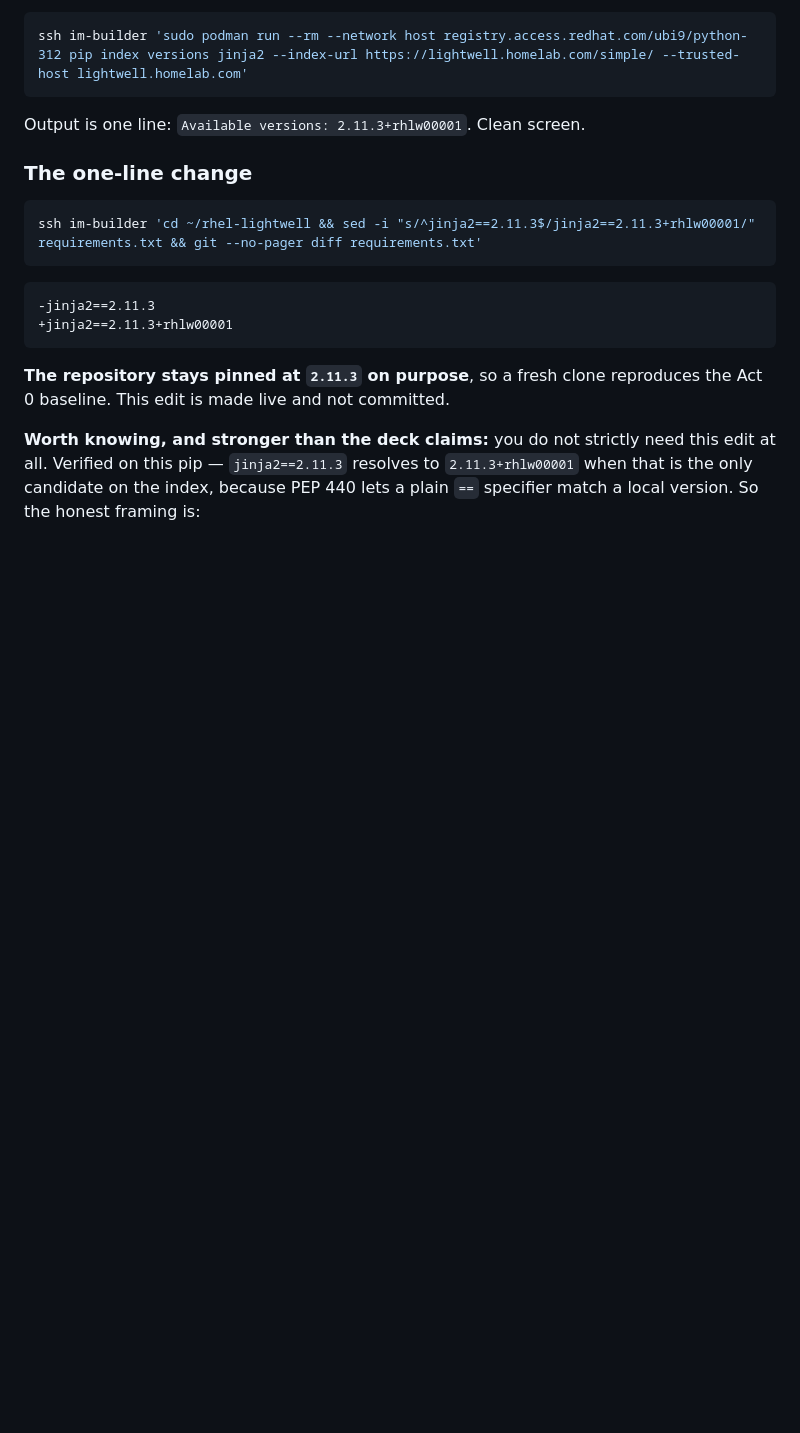
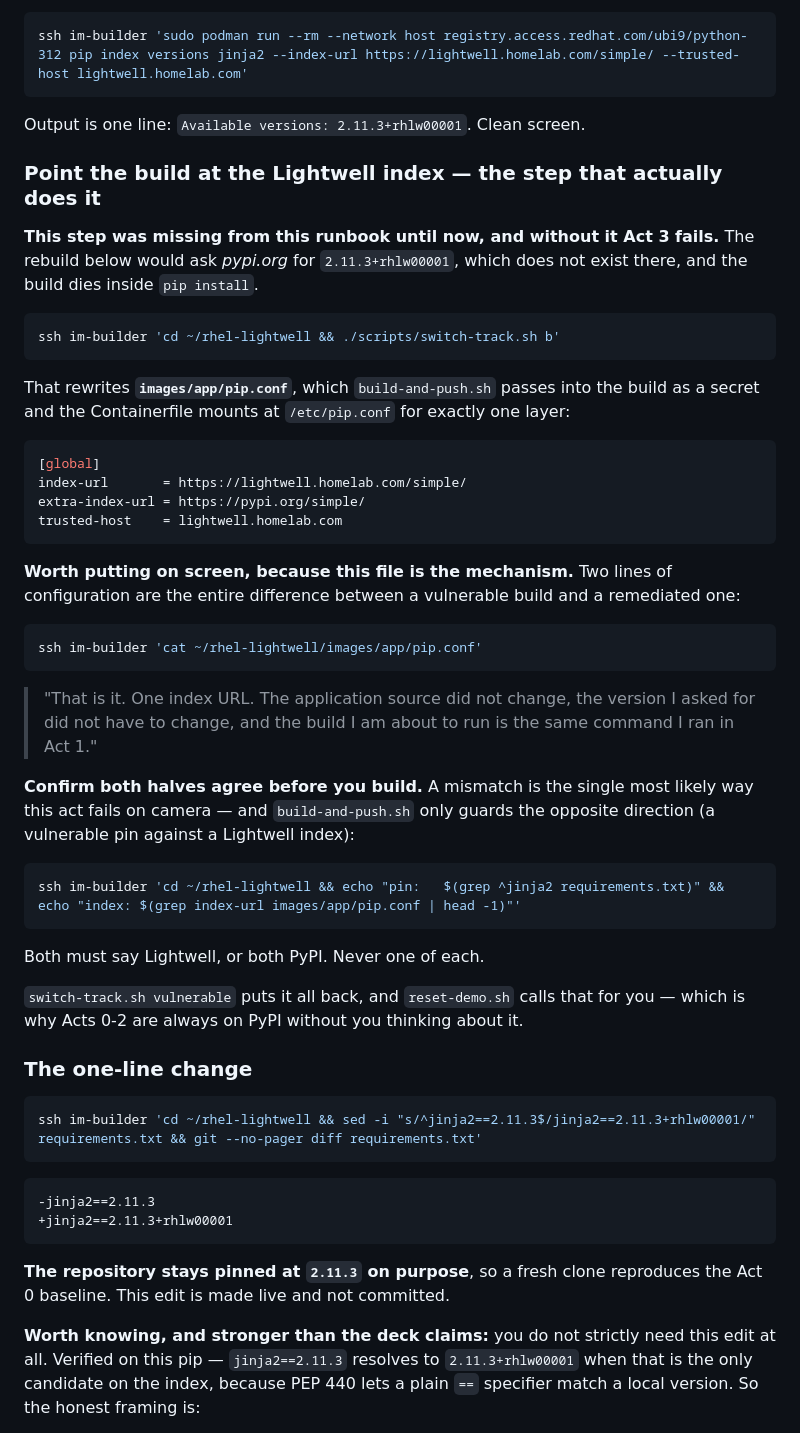
Before and after one commit to tichomir/rhel-lightwell, a Markdown page: RUNBOOK.md, the part around the change. Drawn GitHub-style; blank space fills up the shorter version.

Commit message:
RUNBOOK: Act 3 never told you to switch the track - and fails without it
switch-track.sh appeared NOWHERE in this runbook. Following Act 3 literally,
images/app/pip.conf still points at pypi.org when you rebuild as 1.2, so pip
asks PyPI for 2.11.3+rhlw00001, which does not exist there, and the build dies
inside pip install.

Every dry run passed because I ran that step from memory each time. It was in
my head and not in the document, which is the worst place for it to be.

Adds the step where it belongs - after showing the index has the wheel, before
the requirements.txt edit - with the resulting pip.conf shown, because that
file IS the mechanism: one index URL is the whole difference between a
vulnerable and a remediated build, and it is worth fifteen seconds of screen
time. Plus a two-line check that the pin and the index agree, since a mismatch
is the likeliest way this act breaks on camera.

Co-Authored-By: Claude Opus 5 <noreply@anthropic.com>

````diff
--- a/RUNBOOK.md
+++ b/RUNBOOK.md
@@ -598,6 +598,53 @@ ssh im-builder 'sudo podman run --rm --network host registry.access.redhat.com/u
 ```
 
 Output is one line: `Available versions: 2.11.3+rhlw00001`. Clean screen.
+
+### Point the build at the Lightwell index — the step that actually does it
+
+**This step was missing from this runbook until now, and without it Act 3
+fails.** The rebuild below would ask *pypi.org* for `2.11.3+rhlw00001`, which
+does not exist there, and the build dies inside `pip install`.
+
+```bash
+ssh im-builder 'cd ~/rhel-lightwell && ./scripts/switch-track.sh b'
+```
+
+That rewrites **`images/app/pip.conf`**, which `build-and-push.sh` passes into
+the build as a secret and the Containerfile mounts at `/etc/pip.conf` for
+exactly one layer:
+
+```ini
+[global]
+index-url       = https://lightwell.homelab.com/simple/
+extra-index-url = https://pypi.org/simple/
+trusted-host    = lightwell.homelab.com
+```
+
+**Worth putting on screen, because this file is the mechanism.** Two lines of
+configuration are the entire difference between a vulnerable build and a
+remediated one:
+
+```bash
+ssh im-builder 'cat ~/rhel-lightwell/images/app/pip.conf'
+```
+
+> "That is it. One index URL. The application source did not change, the
+> version I asked for did not have to change, and the build I am about to run
+> is the same command I ran in Act 1."
+
+**Confirm both halves agree before you build.** A mismatch is the single most
+likely way this act fails on camera — and `build-and-push.sh` only guards the
+opposite direction (a vulnerable pin against a Lightwell index):
+
+```bash
+ssh im-builder 'cd ~/rhel-lightwell && echo "pin:   $(grep ^jinja2 requirements.txt)" && echo "index: $(grep index-url images/app/pip.conf | head -1)"'
+```
+
+Both must say Lightwell, or both PyPI. Never one of each.
+
+`switch-track.sh vulnerable` puts it all back, and `reset-demo.sh` calls that
+for you — which is why Acts 0-2 are always on PyPI without you thinking about
+it.
 
 ### The one-line change
 
````
